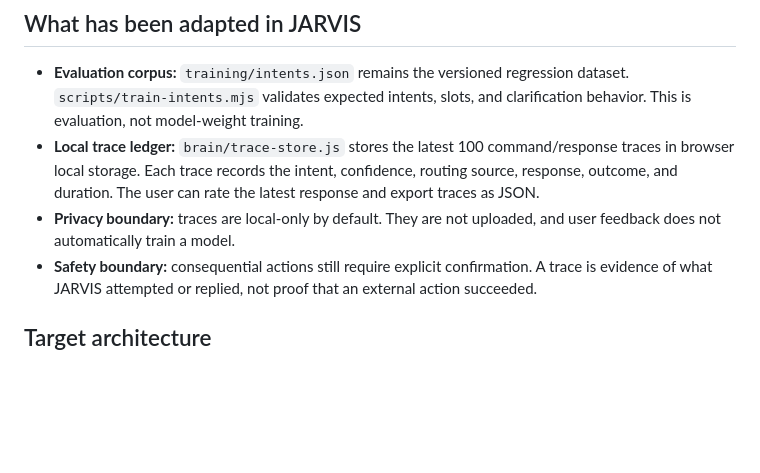
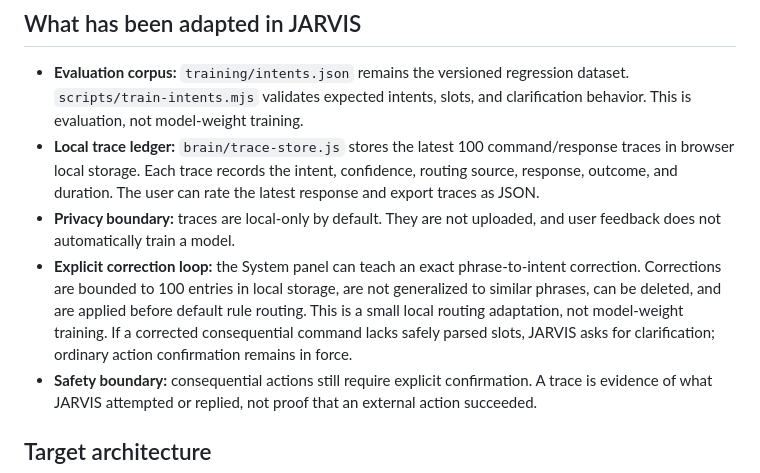
Before and after one commit to Swapnild007/BumbleBee, a Markdown page: docs/OPENJARVIS-BRAIN-INTEGRATION.md, the part around the change. GitHub-like rendering; blank space fills up the shorter version.

Commit message:
Document the opt-in exact-phrase learning loop and safety boundary

```diff
--- a/docs/OPENJARVIS-BRAIN-INTEGRATION.md
+++ b/docs/OPENJARVIS-BRAIN-INTEGRATION.md
@@ -11,6 +11,7 @@ Reference: https://github.com/open-jarvis/OpenJarvis (Apache-2.0; review the ups
 - **Evaluation corpus:** `training/intents.json` remains the versioned regression dataset. `scripts/train-intents.mjs` validates expected intents, slots, and clarification behavior. This is evaluation, not model-weight training.
 - **Local trace ledger:** `brain/trace-store.js` stores the latest 100 command/response traces in browser local storage. Each trace records the intent, confidence, routing source, response, outcome, and duration. The user can rate the latest response and export traces as JSON.
 - **Privacy boundary:** traces are local-only by default. They are not uploaded, and user feedback does not automatically train a model.
+- **Explicit correction loop:** the System panel can teach an exact phrase-to-intent correction. Corrections are bounded to 100 entries in local storage, are not generalized to similar phrases, can be deleted, and are applied before default rule routing. This is a small local routing adaptation, not model-weight training. If a corrected consequential command lacks safely parsed slots, JARVIS asks for clarification; ordinary action confirmation remains in force.
 - **Safety boundary:** consequential actions still require explicit confirmation. A trace is evidence of what JARVIS attempted or replied, not proof that an external action succeeded.
 
 ## Target architecture
```
